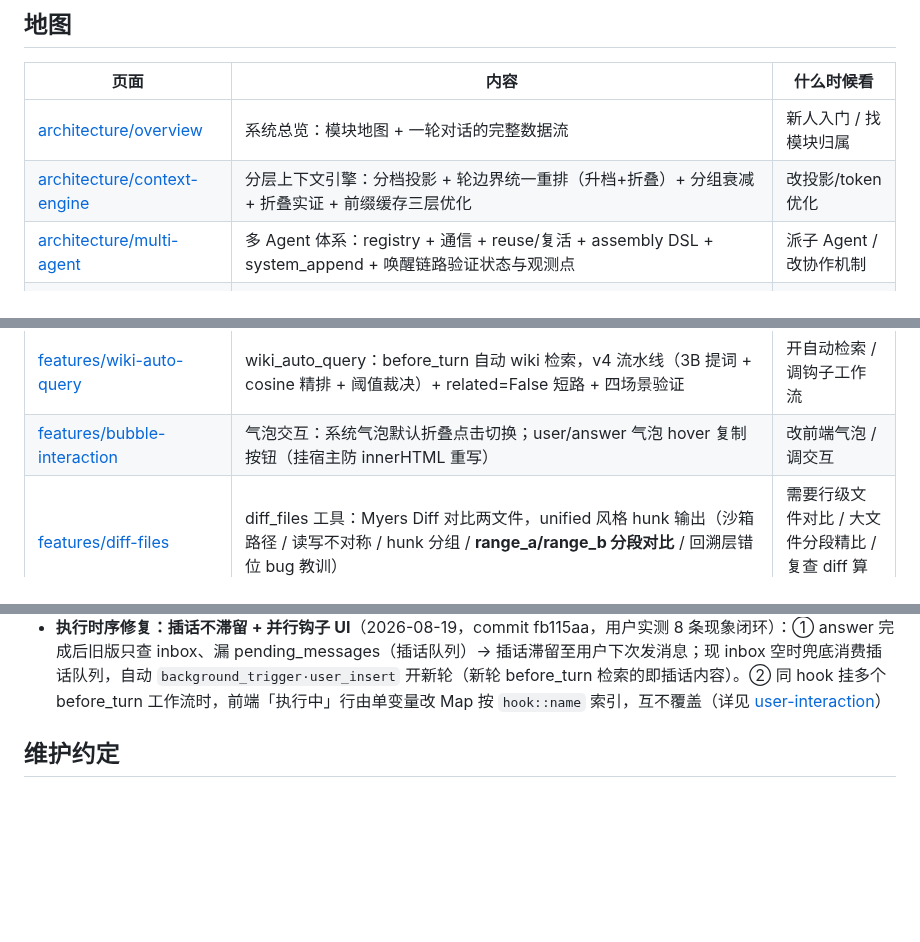
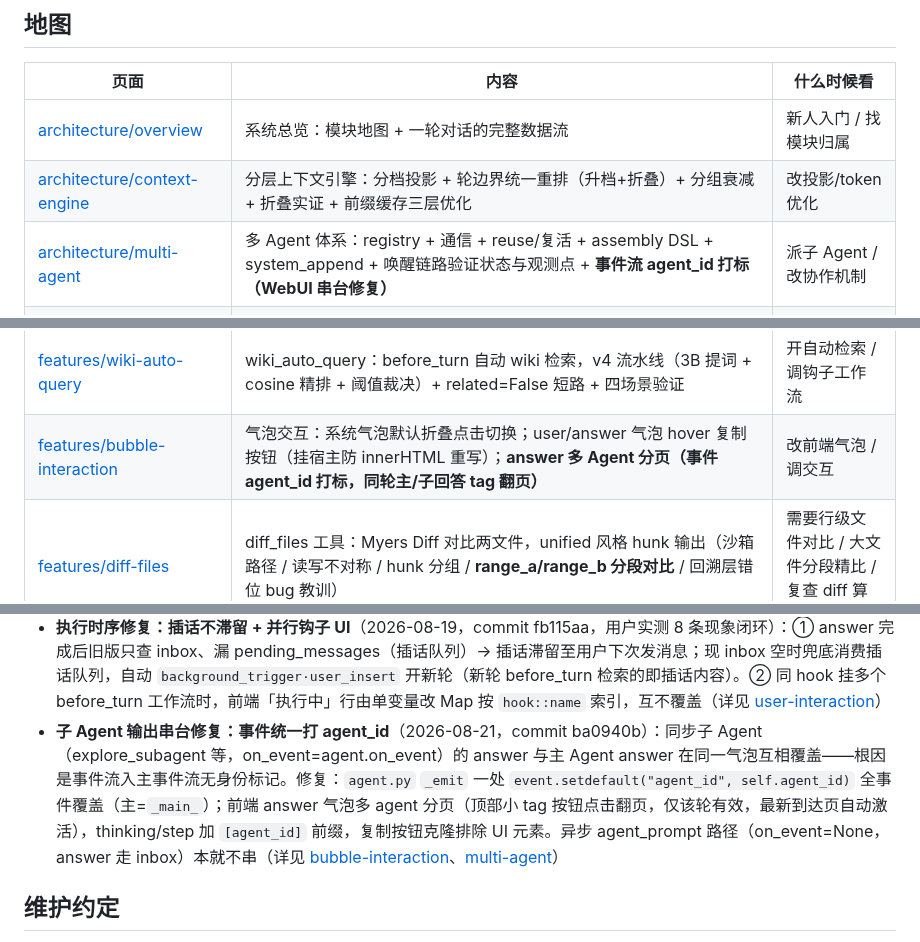
Before and after one commit to vgp7758/Agt, a Markdown page: .agent/wiki/home.md, 3 parts joined by grey strips. Drawn GitHub-style; blank space fills up the shorter version.

Commit message:
docs: wiki auto-maintenance — wiki 已更新完毕，共 3 个页面：
## 更新内容

**1. `features/bubble-interaction.md`** —— 核心承载页
- 标题与职责表升级：`展开折叠 + 气泡级复制 + answer 多 Agent 分页`（三特性）
- 新增完整章节 **「answer 多 Agent 分页（index.html + agent.py，2026-08-21）」**：
  - 背景：同步子 Agent（explore_subagent，`spec_tools.py` L482 传 `on_event=agent.on_event`）answer 流入主事件流 → 前端同一 answerEl 互相覆盖；异步 `agent_prompt` 路径 on_event=None 本就不串
  - 修复：后端 `_emit` 一处 `setdefault("agent_id")` 全事件打标（主=`_main_`）
  - 前端：`finishAnswer(text, agentId)` 页收集 / `renderAnswerPages` tag 按钮 / `switchAnswerPage` 翻页（仅该轮有效）/ 最新到达页自动激活 / thinking+step `[agent_id]` 前缀 / 历史渲染 `pages||{}` 兜底
- 「复制内容」小节更新为**克隆排除法**（`.ans-tabs/.copy-btn/.run-btn` 移除后再取 innerText——分页按钮字不混进复制内容）

**2. `architecture/multi-agent.md`** —— 新增章节「事件流 agent_id 打标与 WebUI 串台修复（2026-08-21，commit ba0940b）」
- 根因链 + 同步/异步范围界定（与三层消费机制章节互链：异步路径走 inbox 不受影响）
- 注意事项：`setdefault` 不覆盖显式标、缺省归 `_main_` 页、后续新同步子 Agent 创建点自动受益

**3. `home.md`**
- 地图两行更新（bubble-interaction、multi-agent 各加新能力关键词）
- 快速事实新增一条完整记录（现象→根因→一处修复→前端三处适配），链接指向上述两页锚点

页面间已形成互链：multi-agent（架构侧：on_event 差异、打标设计）⇄ bubble-interaction（前端侧：分页渲染、复制适配）。

Co-authored-by: Agt <vgp123@foxmail.com>

```diff
--- a/.agent/wiki/home.md
+++ b/.agent/wiki/home.md
@@ -10,7 +10,7 @@
 |------|------|-----------|
 | [architecture/overview](architecture/overview.md) | 系统总览：模块地图 + 一轮对话的完整数据流 | 新人入门 / 找模块归属 |
 | [architecture/context-engine](architecture/context-engine.md) | 分层上下文引擎：分档投影 + 轮边界统一重排（升档+折叠）+ 分组衰减 + 折叠实证 + 前缀缓存三层优化 | 改投影/token 优化 |
-| [architecture/multi-agent](architecture/multi-agent.md) | 多 Agent 体系：registry + 通信 + reuse/复活 + assembly DSL + system_append + 唤醒链路验证状态与观测点 | 派子 Agent / 改协作机制 |
+| [architecture/multi-agent](architecture/multi-agent.md) | 多 Agent 体系：registry + 通信 + reuse/复活 + assembly DSL + system_append + 唤醒链路验证状态与观测点 + **事件流 agent_id 打标（WebUI 串台修复）** | 派子 Agent / 改协作机制 |
 | [architecture/workflow-hooks](architecture/workflow-hooks.md) | 工作流引擎 + 生命周期钩子 + async 元信息 + **运行观测（run registry 接入点 + 节点全文预算）** + 快照副作用检测 + **changed_calls 变更调用收集（before_answer 透传）** + git_commit 节点 + subworkflow literal 属性约定 + **LIGHT_TOOLS 隐藏工具（diff_lines/get_list_item/pass_through）** + **run_python args 参数** | 写工作流 / 加钩子 / async 钩子 / 快照变更 |
 | [architecture/snapshot-diff](architecture/snapshot-diff.md) | dir_snapshot / diff_snapshots 通用子工作流：目录快照 + 变更清单生成（files/count/changed）| 需要精确检测目录变更 / 复用快照能力 |
 | [features/wf-monitor](features/wf-monitor.md) | 工作流运行观测：run registry（线程安全，最近 50 次）+ /wf/monitor 实时节点甘特时间线（对话中「执行中」行可点击）+ **节点全文 text/plain 纯文本路由（单节点 200K / 总预算 20M）** | 看工作流跑到哪 / 调钩子卡点 / 看节点完整输出 |
@@ -19,7 +19,7 @@
 | [features/user-interaction](features/user-interaction.md) | 用户交互：插话机制与消息路由（步边界注入 / answer 后 inbox+pending_messages 双队列兜底自动开轮）+ 并行钩子「执行中」UI Map 跟踪（行可点击观测）+ 实测 8 条现象对照 | 改插话 / 消息队列 / 钩子 UI 状态 |
 | [features/wiki-auto-maintenance](features/wiki-auto-maintenance.md) | wiki_auto_maintenance：判官 llm → snap_before（dir_snapshot）→ **fmt_calls（变更调用原文渲染）** → update_wiki → diff_wiki（code 拍 after + diff_snapshots）→ commit_wiki（git_commit 节点），自动维护并 git 提交推送 wiki | 改 wiki 维护流程 / 调 commit 节点 |
 | [features/wiki-auto-query](features/wiki-auto-query.md) | wiki_auto_query：before_turn 自动 wiki 检索，v4 流水线（3B 提词 + cosine 精排 + 阈值裁决）+ related=False 短路 + 四场景验证 | 开自动检索 / 调钩子工作流 |
-| [features/bubble-interaction](features/bubble-interaction.md) | 气泡交互：系统气泡默认折叠点击切换；user/answer 气泡 hover 复制按钮（挂宿主防 innerHTML 重写） | 改前端气泡 / 调交互 |
+| [features/bubble-interaction](features/bubble-interaction.md) | 气泡交互：系统气泡默认折叠点击切换；user/answer 气泡 hover 复制按钮（挂宿主防 innerHTML 重写）；**answer 多 Agent 分页（事件 agent_id 打标，同轮主/子回答 tag 翻页）** | 改前端气泡 / 调交互 |
 | [features/diff-files](features/diff-files.md) | diff_files 工具：Myers Diff 对比两文件，unified 风格 hunk 输出（沙箱路径 / 读写不对称 / hunk 分组 / **range_a/range_b 分段对比** / 回溯层错位 bug 教训） | 需要行级文件对比 / 大文件分段精比 / 复查 diff 算法 |
 | [features/diff-lines](features/diff-lines.md) | diff_lines 工具（LIGHT_TOOLS，hidden）：Myers Diff 对比两个文本块，unified 风格 hunk 输出（无需落盘，与 diff_files 共享渲染） | 工作流节点间文本比较 |
 | [features/get-list-item](features/get-list-item.md) | get_list_item 工具（LIGHT_TOOLS）：从列表取单个元素，支持正/负索引、越界安全、outputs=any | 工作流列表操作 |
@@ -52,6 +52,7 @@
 - **diff_files 读放行（读写不对称）**（2026-08，commit 9fb00de）：新增 `_resolve_read`，越界（绝对路径 / `../` 逃逸）放行为直接路径——现在可以对比 workspace 外的备份/参照文件，写操作仍走严格沙箱
 - **diff_files 分段对比 range_a/range_b**（2026-08-20，commit 096fcbe）：大文件截断（20k）时先全文看大致范围再逐段精比；只传 range_a 时 range_b 默认同值，两文件行号错位各传各的；**输出行号仍为文件内绝对行号**（`_render_unified_diff` 加 a_offset/b_offset 还原），diff 结果可直接喂 edit/replace_lines。附教训：`_parse_range` 成功返回 (a,b) 元组被 `if err:` 当 truthy 错误——错误通道只放错误（详见 [diff-files 页](features/diff-files.md#分段对比range_arange_b2026-08-20新commit-096fcbe)）
 - **执行时序修复：插话不滞留 + 并行钩子 UI**（2026-08-19，commit fb115aa，用户实测 8 条现象闭环）：① answer 完成后旧版只查 inbox、漏 pending_messages（插话队列）→ 插话滞留至用户下次发消息；现 inbox 空时兜底消费插话队列，自动 `background_trigger·user_insert` 开新轮（新轮 before_turn 检索的即插话内容）。② 同 hook 挂多个 before_turn 工作流时，前端「执行中」行由单变量改 Map 按 `hook::name` 索引，互不覆盖（详见 [user-interaction](features/user-interaction.md)）
+- **子 Agent 输出串台修复：事件统一打 agent_id**（2026-08-21，commit ba0940b）：同步子 Agent（explore_subagent 等，on_event=agent.on_event）的 answer 与主 Agent answer 在同一气泡互相覆盖——根因是事件流入主事件流无身份标记。修复：`agent.py` `_emit` 一处 `event.setdefault("agent_id", self.agent_id)` 全事件覆盖（主=`_main_`）；前端 answer 气泡多 agent 分页（顶部小 tag 按钮点击翻页，仅该轮有效，最新到达页自动激活），thinking/step 加 `[agent_id]` 前缀，复制按钮克隆排除 UI 元素。异步 agent_prompt 路径（on_event=None，answer 走 inbox）本就不串（详见 [bubble-interaction](features/bubble-interaction.md)、[multi-agent](architecture/multi-agent.md#事件流-agent_id-打标与-webui-串台修复2026-08-21commit-ba0940b)）
 
 ## 维护约定
 
```
Also changed, not shown: 2 other files.
